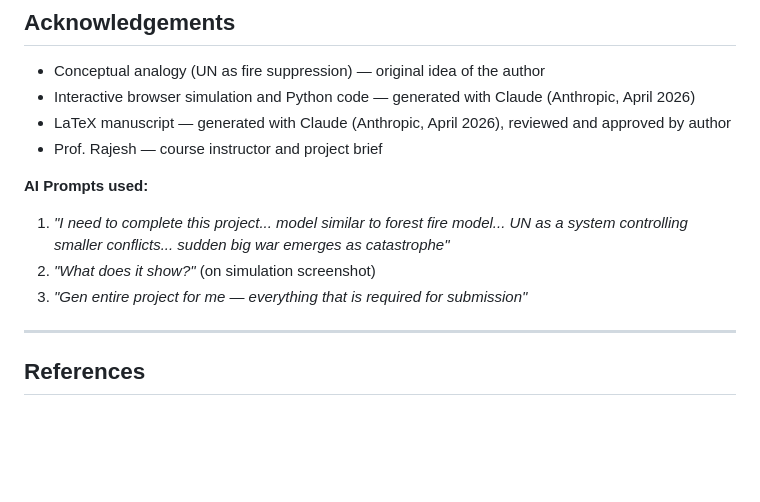
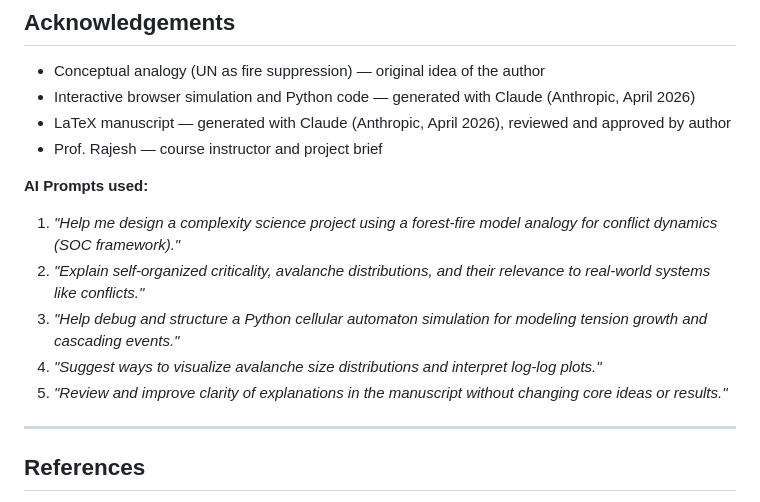
Before and after one commit to pioritH/un-conflict-soc, a Markdown page: README.md, the part around the change. Rendered like a GitHub page; blank space fills up the shorter version.

```diff
--- a/README.md
+++ b/README.md
@@ -136,10 +136,12 @@ Richardson's (1948) empirical finding for war casualty distributions.
 - Prof. Rajesh — course instructor and project brief
 
 **AI Prompts used:**
-1. *"I need to complete this project... model similar to forest fire model... UN as a system controlling smaller conflicts... sudden big war emerges as catastrophe"*
-2. *"What does it show?"* (on simulation screenshot)
-3. *"Gen entire project for me — everything that is required for submission"*
 
+1. *"Help me design a complexity science project using a forest-fire model analogy for conflict dynamics (SOC framework)."*
+2. *"Explain self-organized criticality, avalanche distributions, and their relevance to real-world systems like conflicts."*
+3. *"Help debug and structure a Python cellular automaton simulation for modeling tension growth and cascading events."*
+4. *"Suggest ways to visualize avalanche size distributions and interpret log-log plots."*
+5. *"Review and improve clarity of explanations in the manuscript without changing core ideas or results."*
 ---
 
 ## References
```
